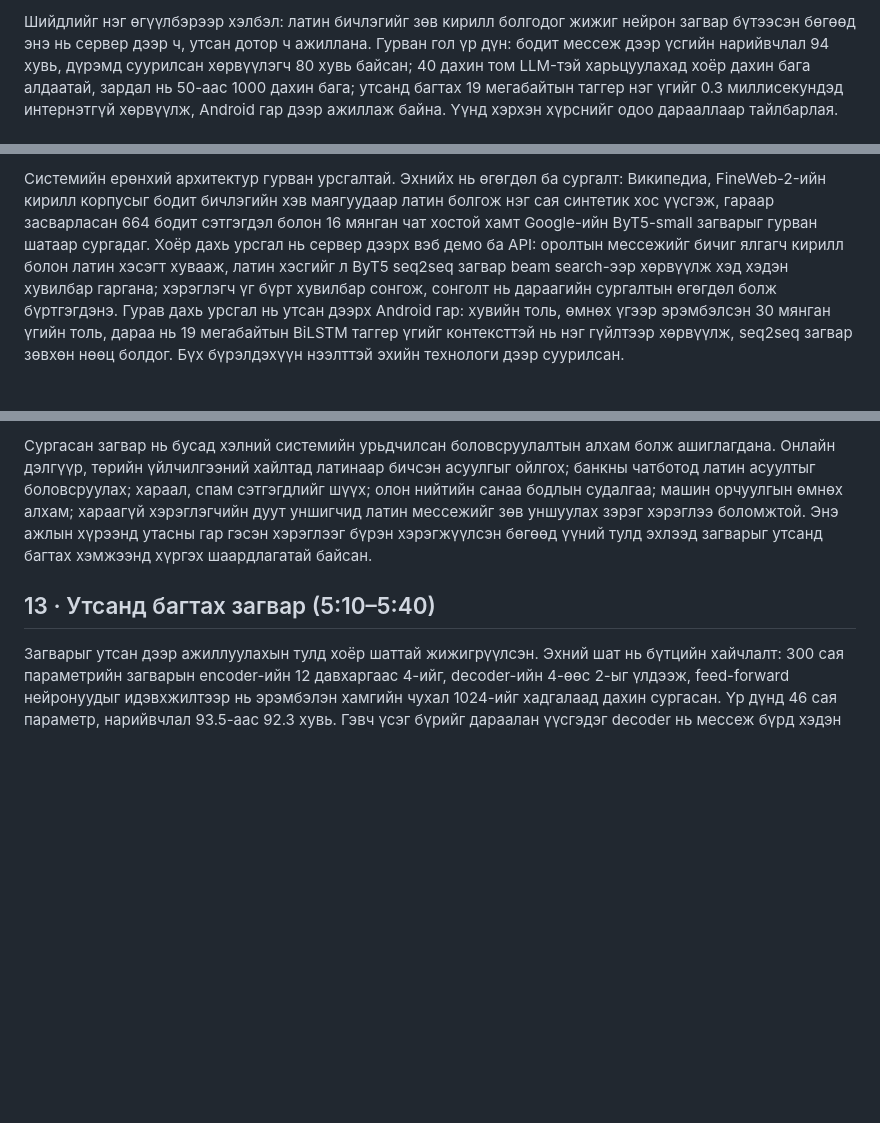
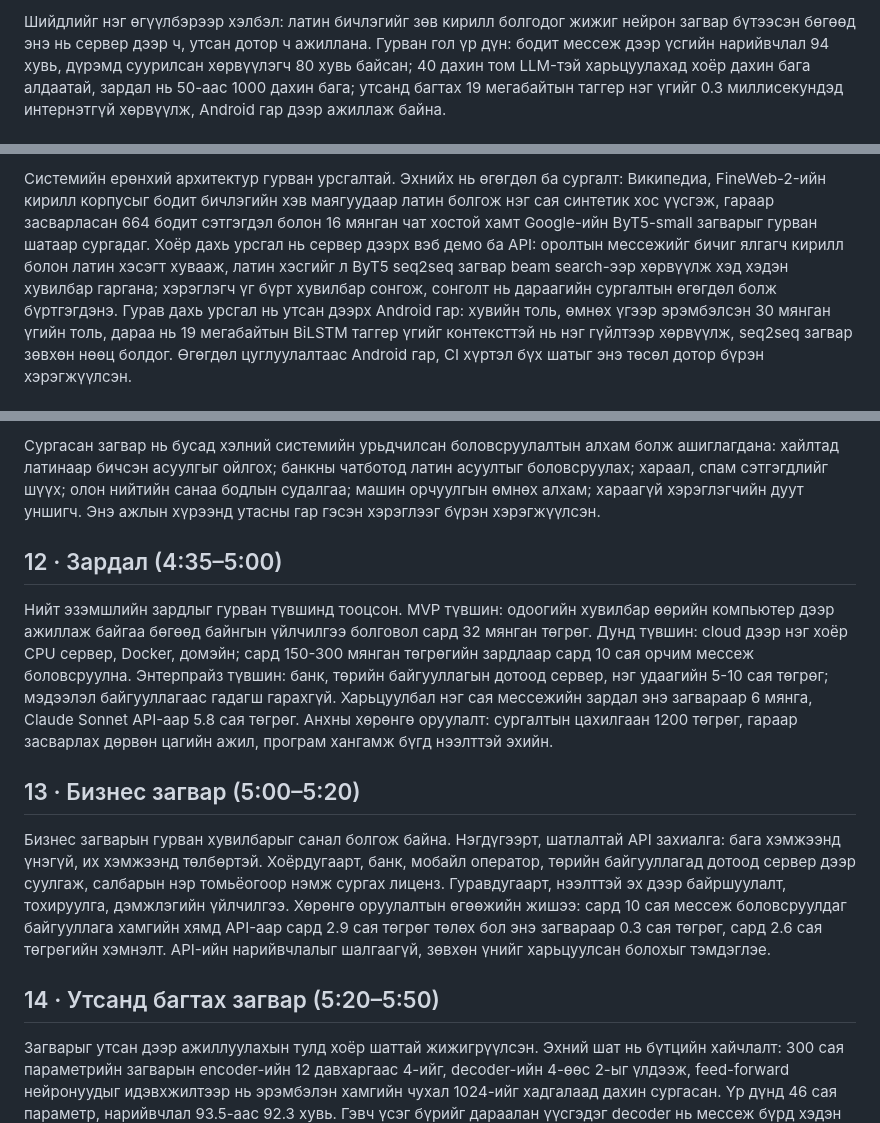
Before and after one commit to BayanmunkhE/mongolian-translit, a Markdown page: results/talk_script_8min.md, 3 parts joined by grey strips. Drawn GitHub-style; blank space fills up the shorter version.

```diff
--- a/results/talk_script_8min.md
+++ b/results/talk_script_8min.md
@@ -12,3 +18,3 @@
 
-Шийдлийг нэг өгүүлбэрээр хэлбэл: латин бичлэгийг зөв кирилл болгодог жижиг нейрон загвар бүтээсэн бөгөөд энэ нь сервер дээр ч, утсан дотор ч ажиллана. Гурван гол үр дүн: бодит мессеж дээр үсгийн нарийвчлал 94 хувь, дүрэмд суурилсан хөрвүүлэгч 80 хувь байсан; 40 дахин том LLM-тэй харьцуулахад хоёр дахин бага алдаатай, зардал нь 50-аас 1000 дахин бага; утсанд багтах 19 мегабайтын таггер нэг үгийг 0.3 миллисекундэд интернэтгүй хөрвүүлж, Android гар дээр ажиллаж байна. Үүнд хэрхэн хүрснийг одоо дарааллаар тайлбарлая.
+Шийдлийг нэг өгүүлбэрээр хэлбэл: латин бичлэгийг зөв кирилл болгодог жижиг нейрон загвар бүтээсэн бөгөөд энэ нь сервер дээр ч, утсан дотор ч ажиллана. Гурван гол үр дүн: бодит мессеж дээр үсгийн нарийвчлал 94 хувь, дүрэмд суурилсан хөрвүүлэгч 80 хувь байсан; 40 дахин том LLM-тэй харьцуулахад хоёр дахин бага алдаатай, зардал нь 50-аас 1000 дахин бага; утсанд багтах 19 мегабайтын таггер нэг үгийг 0.3 миллисекундэд интернэтгүй хөрвүүлж, Android гар дээр ажиллаж байна.
 
@@ -16,3 +22,3 @@
 
-Системийн ерөнхий архитектур гурван урсгалтай. Эхнийх нь өгөгдөл ба сургалт: Википедиа, FineWeb-2-ийн кирилл корпусыг бодит бичлэгийн хэв маягуудаар латин болгож нэг сая синтетик хос үүсгэж, гараар засварласан 664 бодит сэтгэгдэл болон 16 мянган чат хостой хамт Google-ийн ByT5-small загварыг гурван шатаар сургадаг. Хоёр дахь урсгал нь сервер дээрх вэб демо ба API: оролтын мессежийг бичиг ялгагч кирилл болон латин хэсэгт хувааж, латин хэсгийг л ByT5 seq2seq загвар beam search-ээр хөрвүүлж хэд хэдэн хувилбар гаргана; хэрэглэгч үг бүрт хувилбар сонгож, сонголт нь дараагийн сургалтын өгөгдөл болж бүртгэгдэнэ. Гурав дахь урсгал нь утсан дээрх Android гар: хувийн толь, өмнөх үгээр эрэмбэлсэн 30 мянган үгийн толь, дараа нь 19 мегабайтын BiLSTM таггер үгийг контексттэй нь нэг гүйлтээр хөрвүүлж, seq2seq загвар зөвхөн нөөц болдог. Бүх бүрэлдэхүүн нээлттэй эхийн технологи дээр суурилсан.
+Системийн ерөнхий архитектур гурван урсгалтай. Эхнийх нь өгөгдөл ба сургалт: Википедиа, FineWeb-2-ийн кирилл корпусыг бодит бичлэгийн хэв маягуудаар латин болгож нэг сая синтетик хос үүсгэж, гараар засварласан 664 бодит сэтгэгдэл болон 16 мянган чат хостой хамт Google-ийн ByT5-small загварыг гурван шатаар сургадаг. Хоёр дахь урсгал нь сервер дээрх вэб демо ба API: оролтын мессежийг бичиг ялгагч кирилл болон латин хэсэгт хувааж, латин хэсгийг л ByT5 seq2seq загвар beam search-ээр хөрвүүлж хэд хэдэн хувилбар гаргана; хэрэглэгч үг бүрт хувилбар сонгож, сонголт нь дараагийн сургалтын өгөгдөл болж бүртгэгдэнэ. Гурав дахь урсгал нь утсан дээрх Android гар: хувийн толь, өмнөх үгээр эрэмбэлсэн 30 мянган үгийн толь, дараа нь 19 мегабайтын BiLSTM таггер үгийг контексттэй нь нэг гүйлтээр хөрвүүлж, seq2seq загвар зөвхөн нөөц болдог. Өгөгдөл цуглуулалтаас Android гар, CI хүртэл бүх шатыг энэ төсөл дотор бүрэн хэрэгжүүлсэн.
 
@@ -40,7 +46,15 @@
 
-Сургасан загвар нь бусад хэлний системийн урьдчилсан боловсруулалтын алхам болж ашиглагдана. Онлайн дэлгүүр, төрийн үйлчилгээний хайлтад латинаар бичсэн асуулгыг ойлгох; банкны чатботод латин асуултыг боловсруулах; хараал, спам сэтгэгдлийг шүүх; олон нийтийн санаа бодлын судалгаа; машин орчуулгын өмнөх алхам; хараагүй хэрэглэгчийн дуут уншигчид латин мессежийг зөв уншуулах зэрэг хэрэглээ боломжтой. Энэ ажлын хүрээнд утасны гар гэсэн хэрэглээг бүрэн хэрэгжүүлсэн бөгөөд үүний тулд эхлээд загварыг утсанд багтах хэмжээнд хүргэх шаардлагатай байсан.
+Сургасан загвар нь бусад хэлний системийн урьдчилсан боловсруулалтын алхам болж ашиглагдана: хайлтад латинаар бичсэн асуулгыг ойлгох; банкны чатботод латин асуултыг боловсруулах; хараал, спам сэтгэгдлийг шүүх; олон нийтийн санаа бодлын судалгаа; машин орчуулгын өмнөх алхам; хараагүй хэрэглэгчийн дуут уншигч. Энэ ажлын хүрээнд утасны гар гэсэн хэрэглээг бүрэн хэрэгжүүлсэн.
 
-## 13 · Утсанд багтах загвар (5:10–5:40)
+## 12 · Зардал (4:35–5:00)
+
+Нийт эзэмшлийн зардлыг гурван түвшинд тооцсон. MVP түвшин: одоогийн хувилбар өөрийн компьютер дээр ажиллаж байгаа бөгөөд байнгын үйлчилгээ болговол сард 32 мянган төгрөг. Дунд түвшин: cloud дээр нэг хоёр CPU сервер, Docker, домэйн; сард 150-300 мянган төгрөгийн зардлаар сард 10 сая орчим мессеж боловсруулна. Энтерпрайз түвшин: банк, төрийн байгууллагын дотоод сервер, нэг удаагийн 5-10 сая төгрөг; мэдээлэл байгууллагаас гадагш гарахгүй. Харьцуулбал нэг сая мессежийн зардал энэ загвараар 6 мянга, Claude Sonnet API-аар 5.8 сая төгрөг. Анхны хөрөнгө оруулалт: сургалтын цахилгаан 1200 төгрөг, гараар засварлах дөрвөн цагийн ажил, програм хангамж бүгд нээлттэй эхийн.
+
+## 13 · Бизнес загвар (5:00–5:20)
+
+Бизнес загварын гурван хувилбарыг санал болгож байна. Нэгдүгээрт, шатлалтай API захиалга: бага хэмжээнд үнэгүй, их хэмжээнд төлбөртэй. Хоёрдугаарт, банк, мобайл оператор, төрийн байгууллагад дотоод сервер дээр суулгаж, салбарын нэр томьёогоор нэмж сургах лиценз. Гуравдугаарт, нээлттэй эх дээр байршуулалт, тохируулга, дэмжлэгийн үйлчилгээ. Хөрөнгө оруулалтын өгөөжийн жишээ: сард 10 сая мессеж боловсруулдаг байгууллага хамгийн хямд API-аар сард 2.9 сая төгрөг төлөх бол энэ загвараар 0.3 сая төгрөг, сард 2.6 сая төгрөгийн хэмнэлт. API-ийн нарийвчлалыг шалгаагүй, зөвхөн үнийг харьцуулсан болохыг тэмдэглэе.
+
+## 14 · Утсанд багтах загвар (5:20–5:50)
 
 Загварыг утсан дээр ажиллуулахын тулд хоёр шаттай жижигрүүлсэн. Эхний шат нь бүтцийн хайчлалт: 300 сая параметрийн загварын encoder-ийн 12 давхаргаас 4-ийг, decoder-ийн 4-өөс 2-ыг үлдээж, feed-forward нейронуудыг идэвхжилтээр нь эрэмбэлэн хамгийн чухал 1024-ийг хадгалаад дахин сургасан. Үр дүнд 46 сая параметр, нарийвчлал 93.5-аас 92.3 хувь. Гэвч үсэг бүрийг дараалан үүсгэдэг decoder нь мессеж бүрд хэдэн зуун миллисекунд зарцуулдаг тул гарын хэрэглээнд хангалтгүй. Иймд хоёр дахь шатанд таггер архитектур руу шилжсэн: decoder-гүйгээр оролтын байт бүрд харгалзах кирилл гаралтыг нэг гүйлтээр шошголно. Нэг үг 0.3 миллисекунд, 19 мегабайт, нарийвчлал 92 хувь. Анхаарал татахуйц үр дүн нь хоосноос сургасан 20 сая параметрийн BiLSTM таггер урьдчилан сургасан encoder-д суурилсан таггерыг давсан явдал юм.
 
```
Also changed, not shown: other parts of results/talk_script_8min.md (+26 -32 lines).
